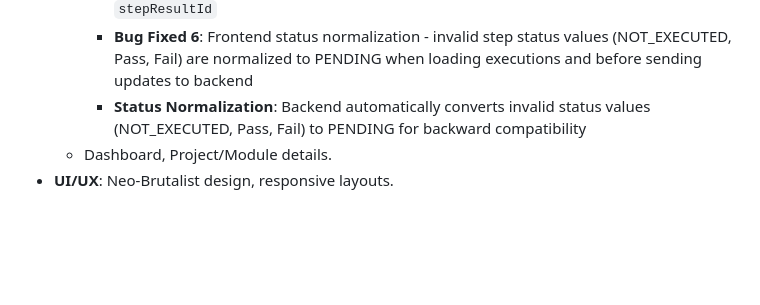
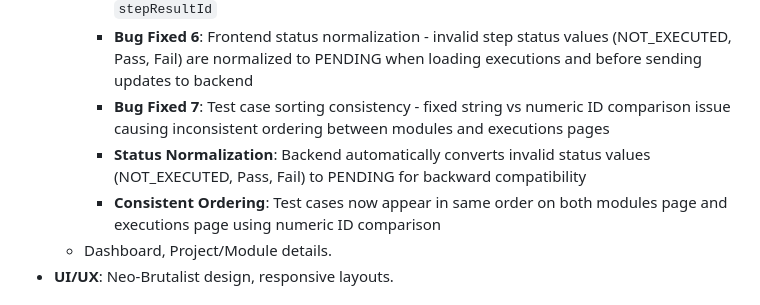
Before and after one commit to irfansyafie96/test-case-management-system, a Markdown page: .ai/memory-bank/progress.md, the part around one of its changes. GitHub-like rendering; blank space fills up the shorter version.

```diff
--- a/.ai/memory-bank/progress.md
+++ b/.ai/memory-bank/progress.md
@@ -45,7 +45,9 @@
     - **Snackbar Positioning**: All snackbars now consistently positioned at top right
     - **Bug Fixed 5**: Step result updates now work correctly by using `testStepId` instead of `stepResultId`
     - **Bug Fixed 6**: Frontend status normalization - invalid step status values (NOT_EXECUTED, Pass, Fail) are normalized to PENDING when loading executions and before sending updates to backend
+    - **Bug Fixed 7**: Test case sorting consistency - fixed string vs numeric ID comparison issue causing inconsistent ordering between modules and executions pages
     - **Status Normalization**: Backend automatically converts invalid status values (NOT_EXECUTED, Pass, Fail) to PENDING for backward compatibility
+    - **Consistent Ordering**: Test cases now appear in same order on both modules page and executions page using numeric ID comparison
   - Dashboard, Project/Module details.
 - **UI/UX**: Neo-Brutalist design, responsive layouts.
 
```
Also changed, not shown: other parts of .ai/memory-bank/progress.md (+1 -1 lines), .ai/memory-bank/activeContext.md (+14 -0 lines).
